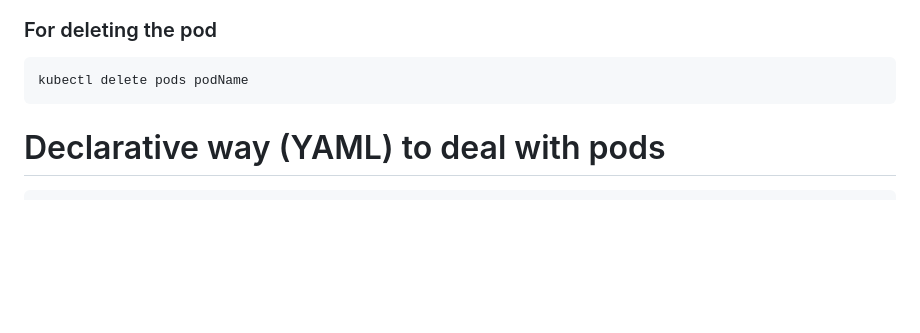
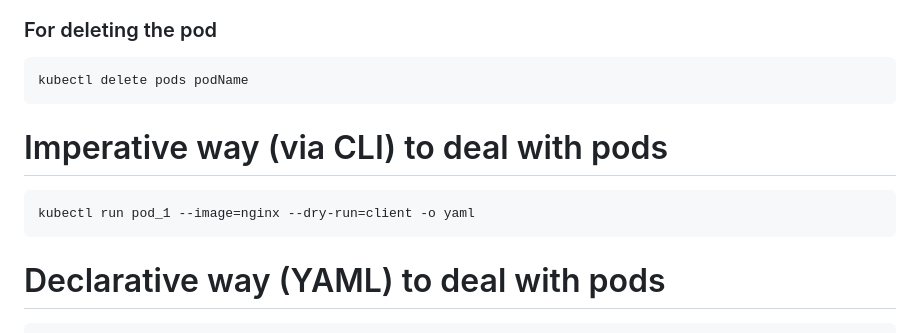
Before and after one commit to devangtomar/learning-devops, a Markdown page: kubernetes/hands-on/pods.md, the part around the change. GitHub-like rendering; blank space fills up the shorter version.

Commit message:
update deployment.md and pods.md

````diff
--- a/kubernetes/hands-on/pods.md
+++ b/kubernetes/hands-on/pods.md
@@ -65,6 +65,12 @@ kubectl attach podName
 
 ```bash
 kubectl delete pods podName
+```
+
+# Imperative way (via CLI) to deal with pods
+
+```bash
+kubectl run pod_1 --image=nginx --dry-run=client -o yaml
 ```
 
 # Declarative way (YAML) to deal with pods
````
